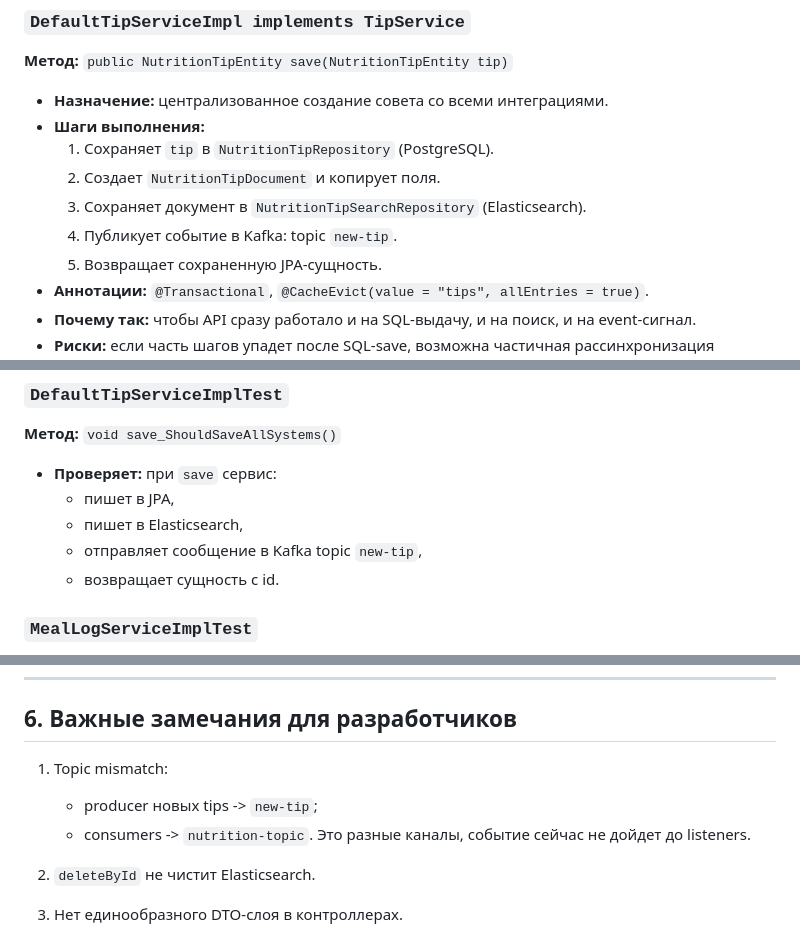
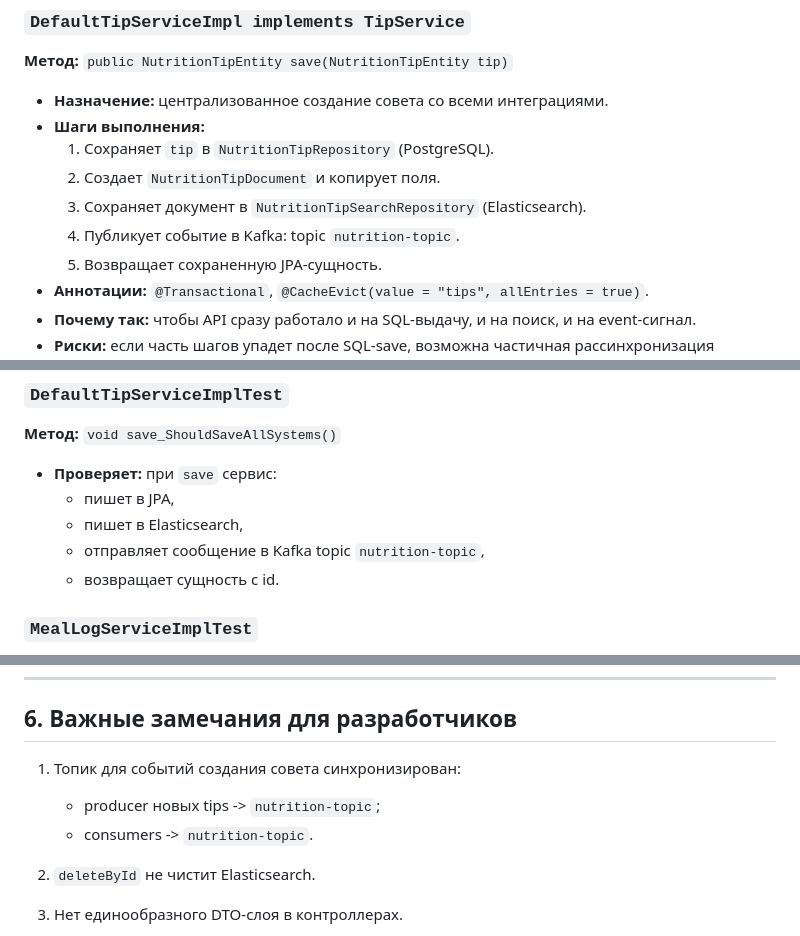
Before and after one commit to Maru3022/Training-Nutrition, a Markdown page: MICROSERVICE_METHODS_DOCUMENTATION.md, 3 parts joined by grey strips. Drawn GitHub-style.

Commit message:
docs: align Kafka topic description with implemented logic
Update the microservice documentation to reflect that nutrition tip events are published and consumed on nutrition-topic, and remove the stale topic mismatch warning.

Made-with: Cursor

```diff
--- a/MICROSERVICE_METHODS_DOCUMENTATION.md
+++ b/MICROSERVICE_METHODS_DOCUMENTATION.md
@@ -141,7 +141,7 @@ Lombok-методы (`get/set/toString/equals/hashCode`, конструктор
   1. Сохраняет `tip` в `NutritionTipRepository` (PostgreSQL).
   2. Создает `NutritionTipDocument` и копирует поля.
   3. Сохраняет документ в `NutritionTipSearchRepository` (Elasticsearch).
-  4. Публикует событие в Kafka: topic `new-tip`.
+  4. Публикует событие в Kafka: topic `nutrition-topic`.
   5. Возвращает сохраненную JPA-сущность.
 - **Аннотации:** `@Transactional`, `@CacheEvict(value = "tips", allEntries = true)`.
 - **Почему так:** чтобы API сразу работало и на SQL-выдачу, и на поиск, и на event-сигнал.
@@ -299,7 +299,7 @@ Lombok-методы (`get/set/toString/equals/hashCode`, конструктор
 - **Проверяет:** при `save` сервис:
   - пишет в JPA,
   - пишет в Elasticsearch,
-  - отправляет сообщение в Kafka topic `new-tip`,
+  - отправляет сообщение в Kafka topic `nutrition-topic`,
   - возвращает сущность с id.
 
 ### `MealLogServiceImplTest`
@@ -363,10 +363,9 @@ Lombok-методы (`get/set/toString/equals/hashCode`, конструктор
 
 ## 6. Важные замечания для разработчиков
 
-1. Topic mismatch:
-   - producer новых tips -> `new-tip`;
+1. Топик для событий создания совета синхронизирован:
+   - producer новых tips -> `nutrition-topic`;
    - consumers -> `nutrition-topic`.
-   Это разные каналы, событие сейчас не дойдет до listeners.
 
 2. `deleteById` не чистит Elasticsearch.
 
```
Also changed, not shown: other parts of MICROSERVICE_METHODS_DOCUMENTATION.md (+1 -1 lines).
